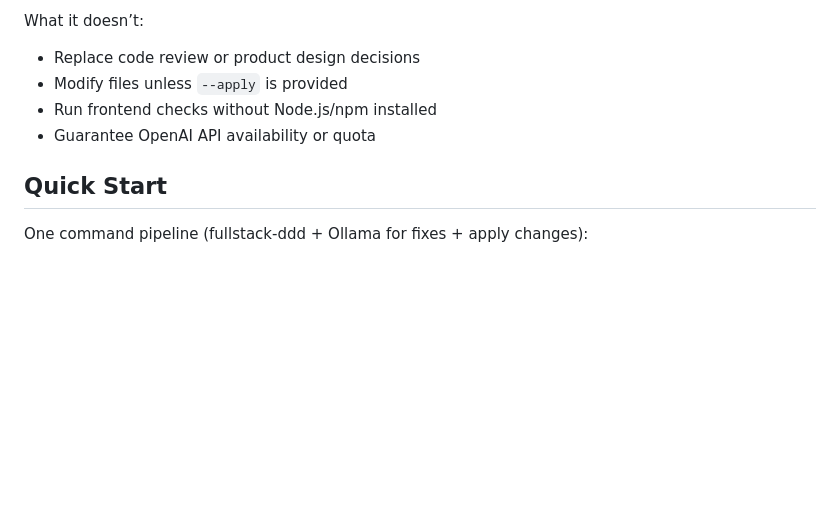
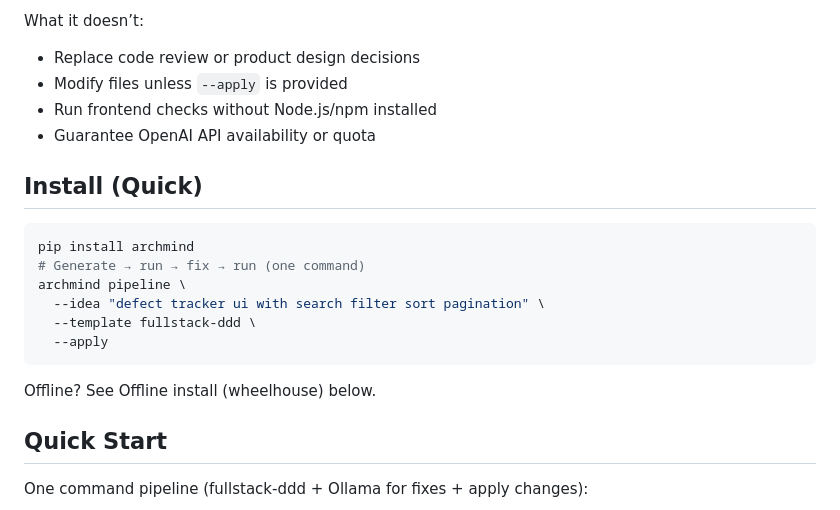
Before and after one commit to siriusnen-commits/archmind-mvp, a Markdown page: README.md, the part around the change. GitHub-like rendering; blank space fills up the shorter version.

Commit message:
Docs: add quick install + one-command pipeline snippet

````diff
--- a/README.md
+++ b/README.md
@@ -15,6 +15,18 @@ What it doesn’t:
 - Modify files unless `--apply` is provided
 - Run frontend checks without Node.js/npm installed
 - Guarantee OpenAI API availability or quota
+
+## Install (Quick)
+
+```bash
+pip install archmind
+# Generate → run → fix → run (one command)
+archmind pipeline \
+  --idea "defect tracker ui with search filter sort pagination" \
+  --template fullstack-ddd \
+  --apply
+```
+Offline? See Offline install (wheelhouse) below.
 
 ## Quick Start
 
````
